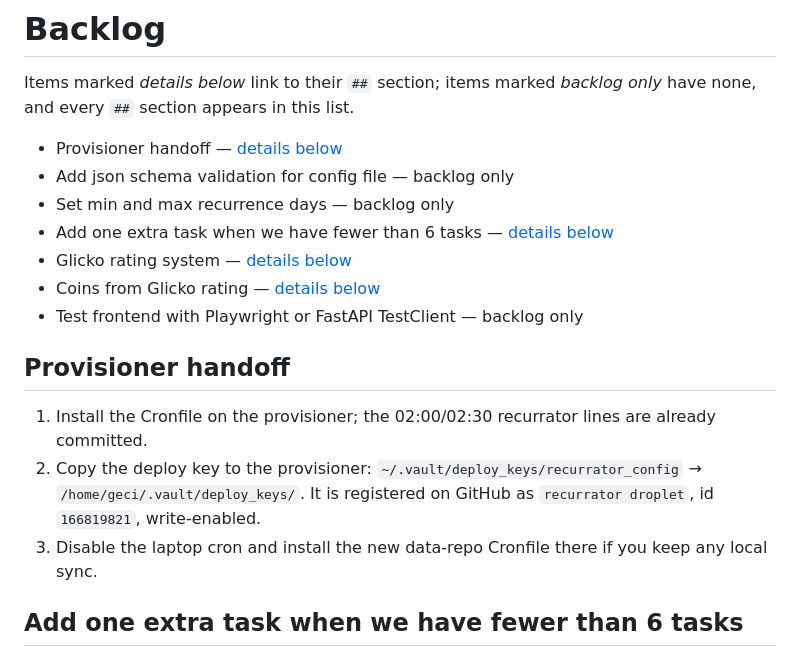
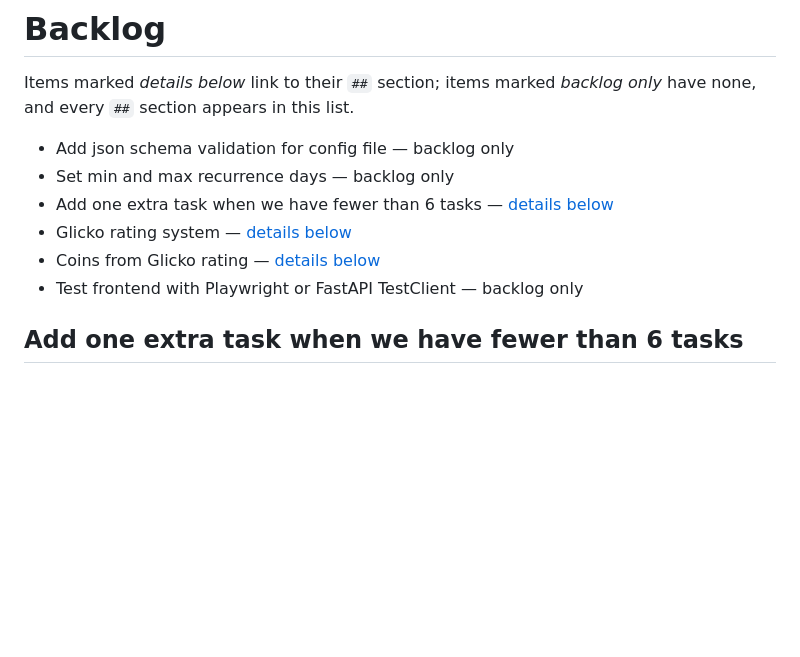
Before and after one commit to devarops/recurrator, a Markdown page: TODO.md, the part around the change. GitHub-like rendering; blank space fills up the shorter version.

Commit message:
📝 Remove completed provisioner handoff
Keep the backlog limited to work that is still open.
Remove the handoff section once every item is finished rather than leave stale tasks.

Delete the whole Provisioner handoff section because the Cronfile, deploy key, and laptop cron are done.
Leave the other backlog entries unchanged.

The provisioner now has the cron entries, secrets, and deploy key; the laptop cron was disabled separately.
The first scheduled cycle is still due on October 20.

Verify the 02:00 destroy, 02:30 create, 03:00 probe, and the a5ef and c48 healthchecks.

```diff
--- a/TODO.md
+++ b/TODO.md
@@ -2,19 +2,12 @@
 
 Items marked _details below_ link to their `##` section; items marked _backlog only_ have none, and every `##` section appears in this list.
 
-- Provisioner handoff — [details below](#provisioner-handoff)
 - Add json schema validation for config file — backlog only
 - Set min and max recurrence days — backlog only
 - Add one extra task when we have fewer than 6 tasks — [details below](#add-one-extra-task-when-we-have-fewer-than-6-tasks)
 - Glicko rating system — [details below](#glicko-rating-system)
 - Coins from Glicko rating — [details below](#coins-from-glicko-rating)
 - Test frontend with Playwright or FastAPI TestClient — backlog only
-
-## Provisioner handoff
-
-1. Install the Cronfile on the provisioner; the 02:00/02:30 recurrator lines are already committed.
-2. Copy the deploy key to the provisioner: `~/.vault/deploy_keys/recurrator_config` → `/home/geci/.vault/deploy_keys/`. It is registered on GitHub as `recurrator droplet`, id `166819821`, write-enabled.
-3. Disable the laptop cron and install the new data-repo Cronfile there if you keep any local sync.
 
 ## Add one extra task when we have fewer than 6 tasks
 
```
